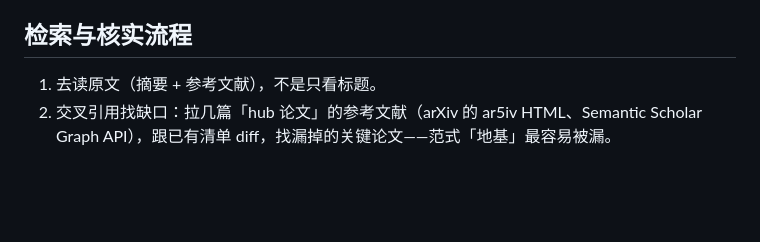
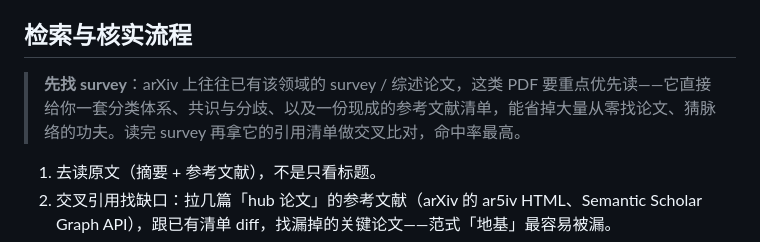
Before and after one commit to speedcell4/ai-surveys, a Markdown page: AGENTS.md, the part around the change. Drawn GitHub-style; blank space fills up the shorter version.

Commit message:
Add survey-first guidance to AGENTS.md

```diff
--- a/AGENTS.md
+++ b/AGENTS.md
@@ -117,6 +117,8 @@
 
 ## 检索与核实流程
 
+> **先找 survey**：arXiv 上往往已有该领域的 survey / 综述论文，这类 PDF 要重点优先读——它直接给你一套分类体系、共识与分歧、以及一份现成的参考文献清单，能省掉大量从零找论文、猜脉络的功夫。读完 survey 再拿它的引用清单做交叉比对，命中率最高。
+
 1. 去读原文（摘要 + 参考文献），不是只看标题。
 2. 交叉引用找缺口：拉几篇「hub 论文」的参考文献（arXiv 的 ar5iv HTML、Semantic Scholar Graph API），跟已有清单 diff，找漏掉的关键论文——范式「地基」最容易被漏。
 3. 查 follow-up / 续作（被引方向），别漏（曾漏过 R2D2 → Fast-R2D2）。
```
